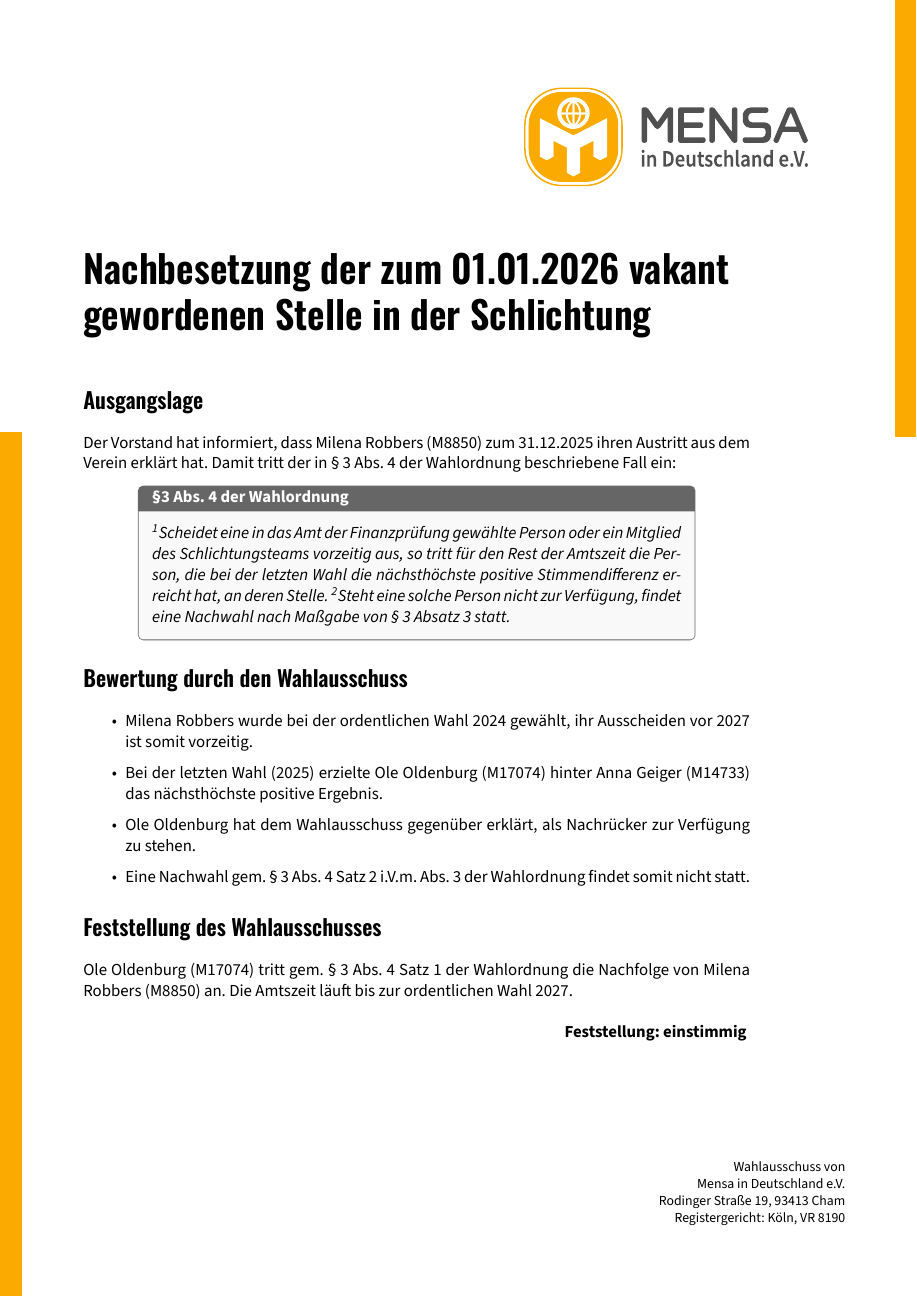
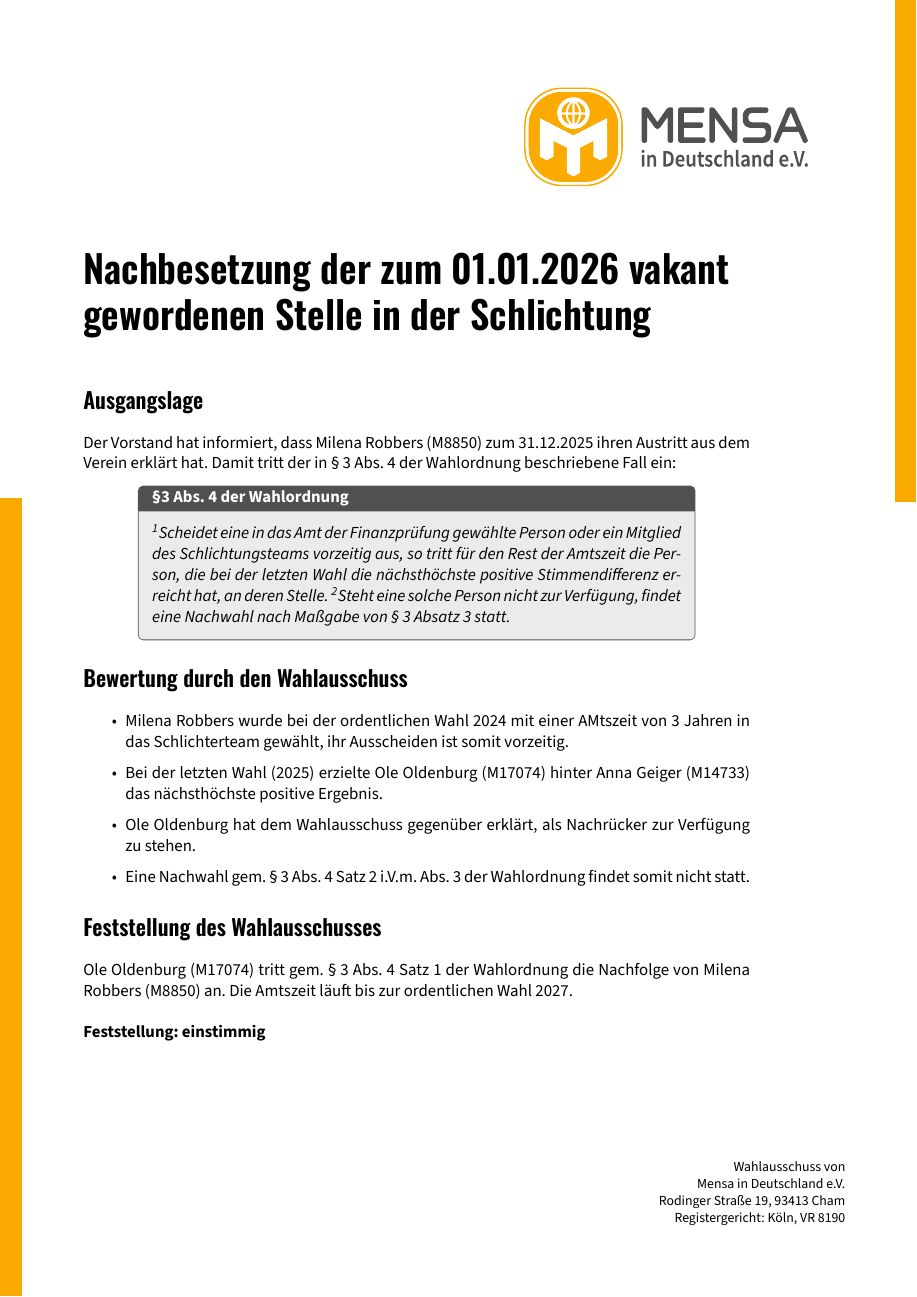
Before and after one commit to klabrx/Mensa_Wahlausschuss, a LaTeX book (main_nachrueckung_schlichtung_2026.tex, which reads content/nachrueckung_schlichtung_2026.tex): the whole page. The pictures show the PDF file main_nachrueckung_schlichtung_2026.pdf that the author committed with the source.

Commit message:
Finale Version zur ABstimmung im Wahlausschuss

```diff
--- a/content/nachrueckung_schlichtung_2026.tex
+++ b/content/nachrueckung_schlichtung_2026.tex
@@ -19,7 +19,7 @@ Der Vorstand hat informiert, dass Milena Robbers (M8850) zum 31.12.2025 ihren Au
 
 \subsection*{Bewertung durch den Wahlausschuss}
 \begin{itemize}
-	\item Milena Robbers wurde bei der ordentlichen Wahl 2024 gewählt, ihr Ausscheiden vor 2027 ist somit vorzeitig.
+	\item Milena Robbers wurde bei der ordentlichen Wahl 2024 mit einer AMtszeit von 3 Jahren in das Schlichterteam gewählt, ihr Ausscheiden ist somit vorzeitig.
 	\item Bei der letzten Wahl (2025) erzielte Ole Oldenburg (M17074) hinter Anna Geiger (M14733) das nächsthöchste positive Ergebnis.
 	\item Ole Oldenburg hat dem Wahlausschuss gegenüber erklärt, als Nachrücker zur Verfügung zu stehen.
 	\item Eine Nachwahl gem. § 3 Abs. 4 Satz 2 i.V.m. Abs. 3 der Wahlordnung findet somit nicht statt.
@@ -29,4 +29,4 @@ Der Vorstand hat informiert, dass Milena Robbers (M8850) zum 31.12.2025 ihren Au
 Ole Oldenburg (M17074) tritt gem. § 3 Abs. 4 Satz 1 der Wahlordnung die Nachfolge von Milena Robbers (M8850) an. Die Amtszeit läuft bis zur ordentlichen Wahl 2027.
 
 \vspace{0.5\baselineskip}
-\raggedleft\textbf{Feststellung: einstimmig}
+\raggedright\textbf{Feststellung: einstimmig}
```
Also changed, not shown: main_nachrueckung_schlichtung_2026.pdf.
